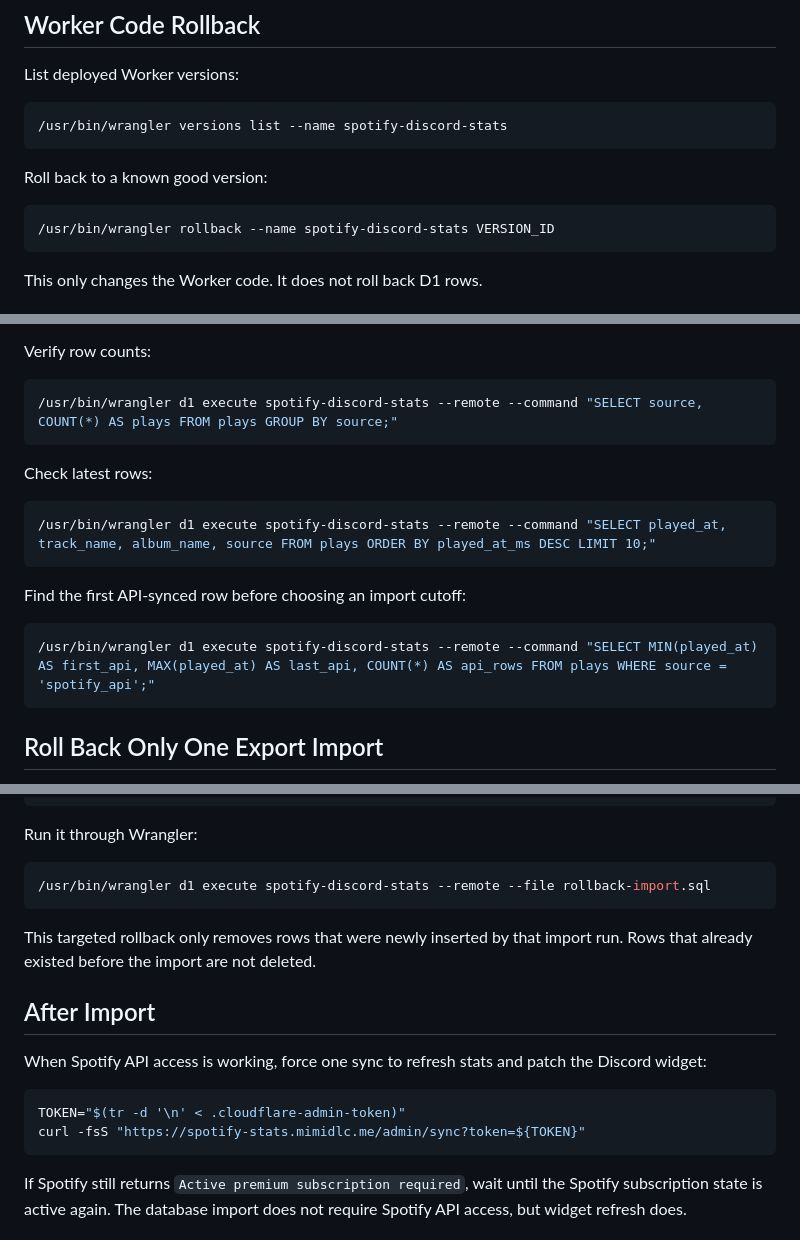
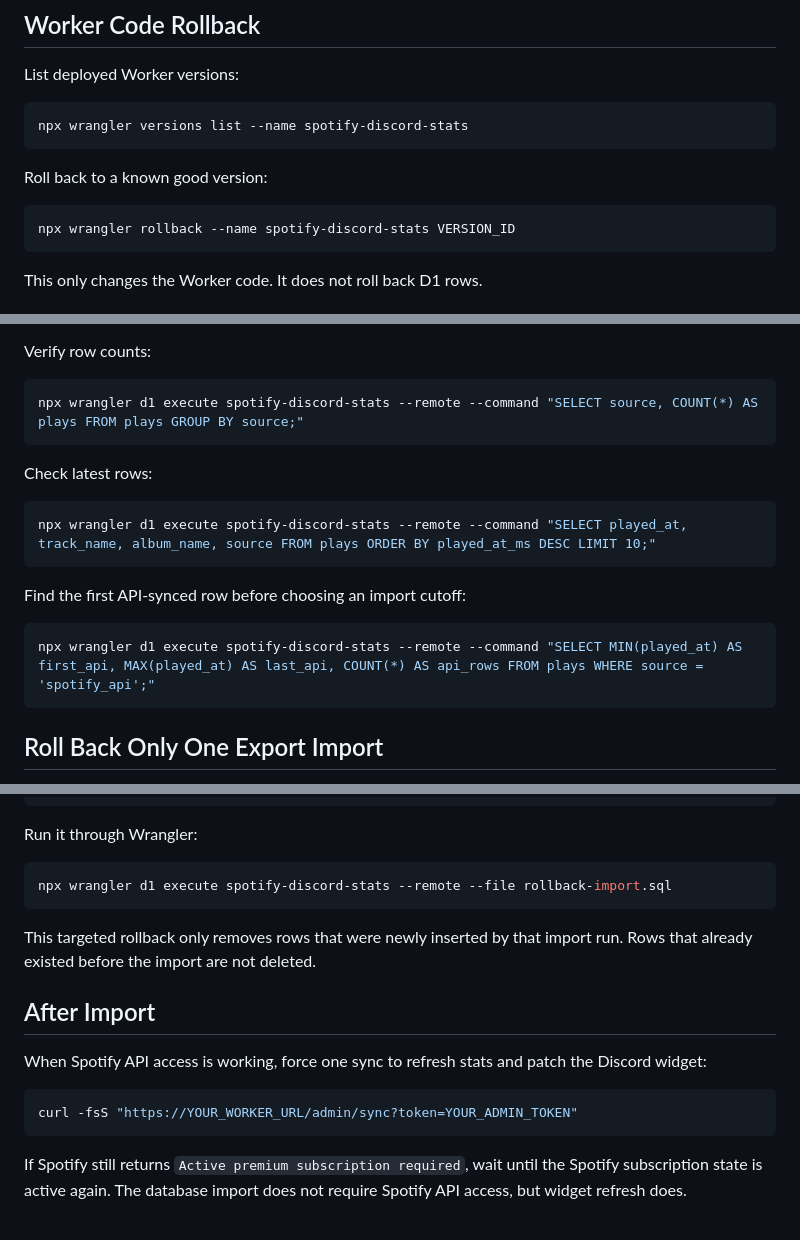
Before and after one commit to 956zs/spotify-discord-stats, a Markdown page: docs/backup-rollback-and-import.md, 3 parts joined by grey strips. GitHub-like rendering.

````diff
--- a/docs/backup-rollback-and-import.md
+++ b/docs/backup-rollback-and-import.md
@@ -14,13 +14,13 @@ can still add unwanted rows. Capture a rollback point before importing.
 List deployed Worker versions:
 
 ```bash
-/usr/bin/wrangler versions list --name spotify-discord-stats
+npx wrangler versions list --name spotify-discord-stats
 ```
 
 Roll back to a known good version:
 
 ```bash
-/usr/bin/wrangler rollback --name spotify-discord-stats VERSION_ID
+npx wrangler rollback --name spotify-discord-stats VERSION_ID
 ```
 
 This only changes the Worker code. It does not roll back D1 rows.
@@ -187,19 +187,19 @@ if you may want to remove only that import later.
 Verify row counts:
 
 ```bash
-/usr/bin/wrangler d1 execute spotify-discord-stats --remote --command "SELECT source, COUNT(*) AS plays FROM plays GROUP BY source;"
+npx wrangler d1 execute spotify-discord-stats --remote --command "SELECT source, COUNT(*) AS plays FROM plays GROUP BY source;"
 ```
 
 Check latest rows:
 
 ```bash
-/usr/bin/wrangler d1 execute spotify-discord-stats --remote --command "SELECT played_at, track_name, album_name, source FROM plays ORDER BY played_at_ms DESC LIMIT 10;"
+npx wrangler d1 execute spotify-discord-stats --remote --command "SELECT played_at, track_name, album_name, source FROM plays ORDER BY played_at_ms DESC LIMIT 10;"
 ```
 
 Find the first API-synced row before choosing an import cutoff:
 
 ```bash
-/usr/bin/wrangler d1 execute spotify-discord-stats --remote --command "SELECT MIN(played_at) AS first_api, MAX(played_at) AS last_api, COUNT(*) AS api_rows FROM plays WHERE source = 'spotify_api';"
+npx wrangler d1 execute spotify-discord-stats --remote --command "SELECT MIN(played_at) AS first_api, MAX(played_at) AS last_api, COUNT(*) AS api_rows FROM plays WHERE source = 'spotify_api';"
 ```
 
 ## Roll Back Only One Export Import
@@ -240,7 +240,7 @@ COMMIT;
 Run it through Wrangler:
 
 ```bash
-/usr/bin/wrangler d1 execute spotify-discord-stats --remote --file rollback-import.sql
+npx wrangler d1 execute spotify-discord-stats --remote --file rollback-import.sql
 ```
 
 This targeted rollback only removes rows that were newly inserted by that import
@@ -252,8 +252,7 @@ When Spotify API access is working, force one sync to refresh stats and patch th
 Discord widget:
 
 ```bash
-TOKEN="$(tr -d '\n' < .cloudflare-admin-token)"
-curl -fsS "https://spotify-stats.mimidlc.me/admin/sync?token=${TOKEN}"
+curl -fsS "https://YOUR_WORKER_URL/admin/sync?token=YOUR_ADMIN_TOKEN"
 ```
 
 If Spotify still returns `Active premium subscription required`, wait until the
````
Also changed, not shown: other parts of docs/backup-rollback-and-import.md (+2 -2 lines), docs/cloudflare-worker.md (+24 -28 lines).
